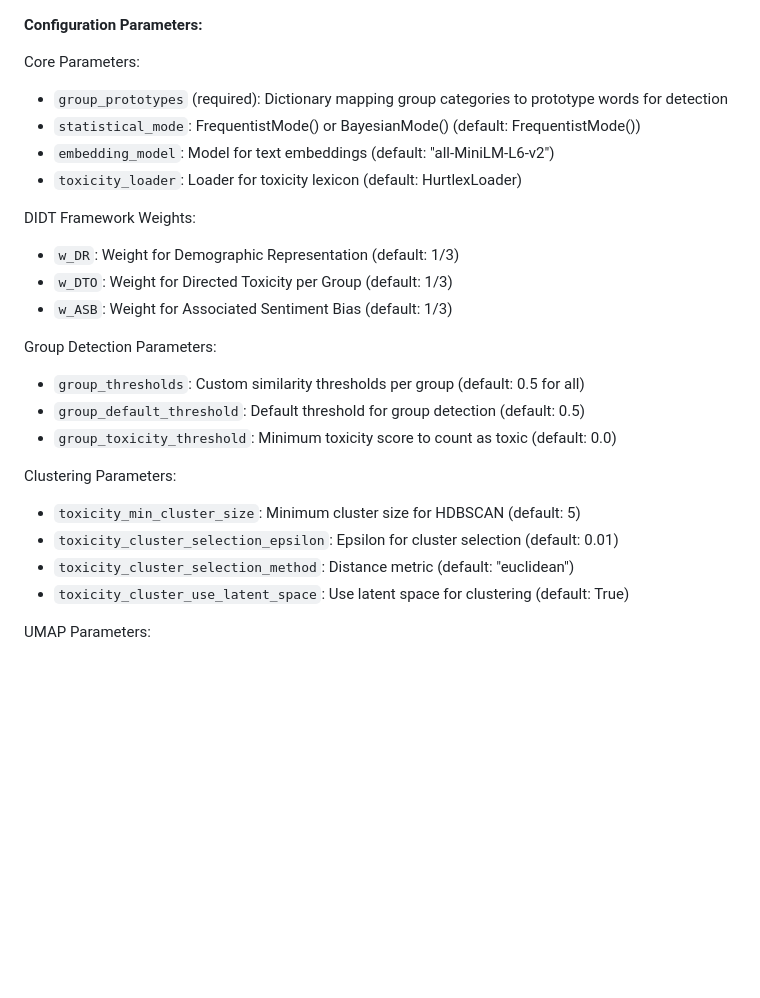
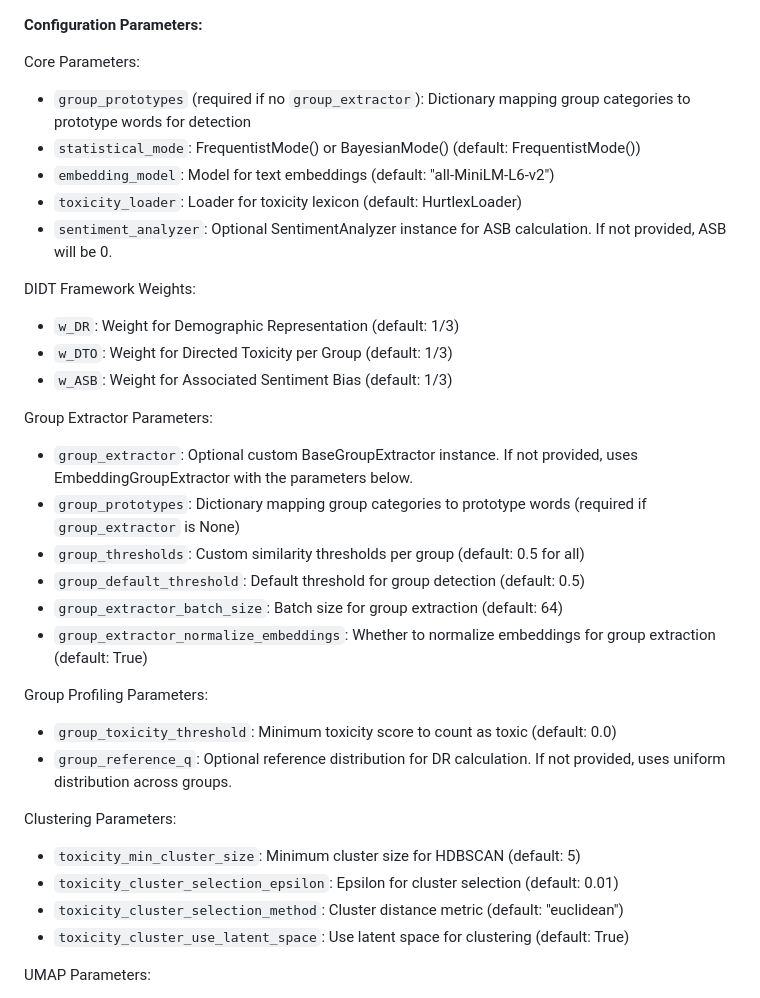
Before and after one commit to Alquimia-ai/fair-forge, a Markdown page: README.md, the part around the change. Rendered like a GitHub page; blank space fills up the shorter version.

Commit message:
Docs: Update toxicity metric parameters in README

```diff
--- a/README.md
+++ b/README.md
@@ -376,25 +376,33 @@ metrics = Toxicity.run(
 **Configuration Parameters:**
 
 Core Parameters:
-- `group_prototypes` (required): Dictionary mapping group categories to prototype words for detection
+- `group_prototypes` (required if no `group_extractor`): Dictionary mapping group categories to prototype words for detection
 - `statistical_mode`: FrequentistMode() or BayesianMode() (default: FrequentistMode())
 - `embedding_model`: Model for text embeddings (default: "all-MiniLM-L6-v2")
 - `toxicity_loader`: Loader for toxicity lexicon (default: HurtlexLoader)
+- `sentiment_analyzer`: Optional SentimentAnalyzer instance for ASB calculation. If not provided, ASB will be 0.
 
 DIDT Framework Weights:
 - `w_DR`: Weight for Demographic Representation (default: 1/3)
 - `w_DTO`: Weight for Directed Toxicity per Group (default: 1/3)
 - `w_ASB`: Weight for Associated Sentiment Bias (default: 1/3)
 
-Group Detection Parameters:
+Group Extractor Parameters:
+- `group_extractor`: Optional custom BaseGroupExtractor instance. If not provided, uses EmbeddingGroupExtractor with the parameters below.
+- `group_prototypes`: Dictionary mapping group categories to prototype words (required if `group_extractor` is None)
 - `group_thresholds`: Custom similarity thresholds per group (default: 0.5 for all)
 - `group_default_threshold`: Default threshold for group detection (default: 0.5)
+- `group_extractor_batch_size`: Batch size for group extraction (default: 64)
+- `group_extractor_normalize_embeddings`: Whether to normalize embeddings for group extraction (default: True)
+
+Group Profiling Parameters:
 - `group_toxicity_threshold`: Minimum toxicity score to count as toxic (default: 0.0)
+- `group_reference_q`: Optional reference distribution for DR calculation. If not provided, uses uniform distribution across groups.
 
 Clustering Parameters:
 - `toxicity_min_cluster_size`: Minimum cluster size for HDBSCAN (default: 5)
 - `toxicity_cluster_selection_epsilon`: Epsilon for cluster selection (default: 0.01)
-- `toxicity_cluster_selection_method`: Distance metric (default: "euclidean")
+- `toxicity_cluster_selection_method`: Cluster distance metric (default: "euclidean")
 - `toxicity_cluster_use_latent_space`: Use latent space for clustering (default: True)
 
 UMAP Parameters:
```
